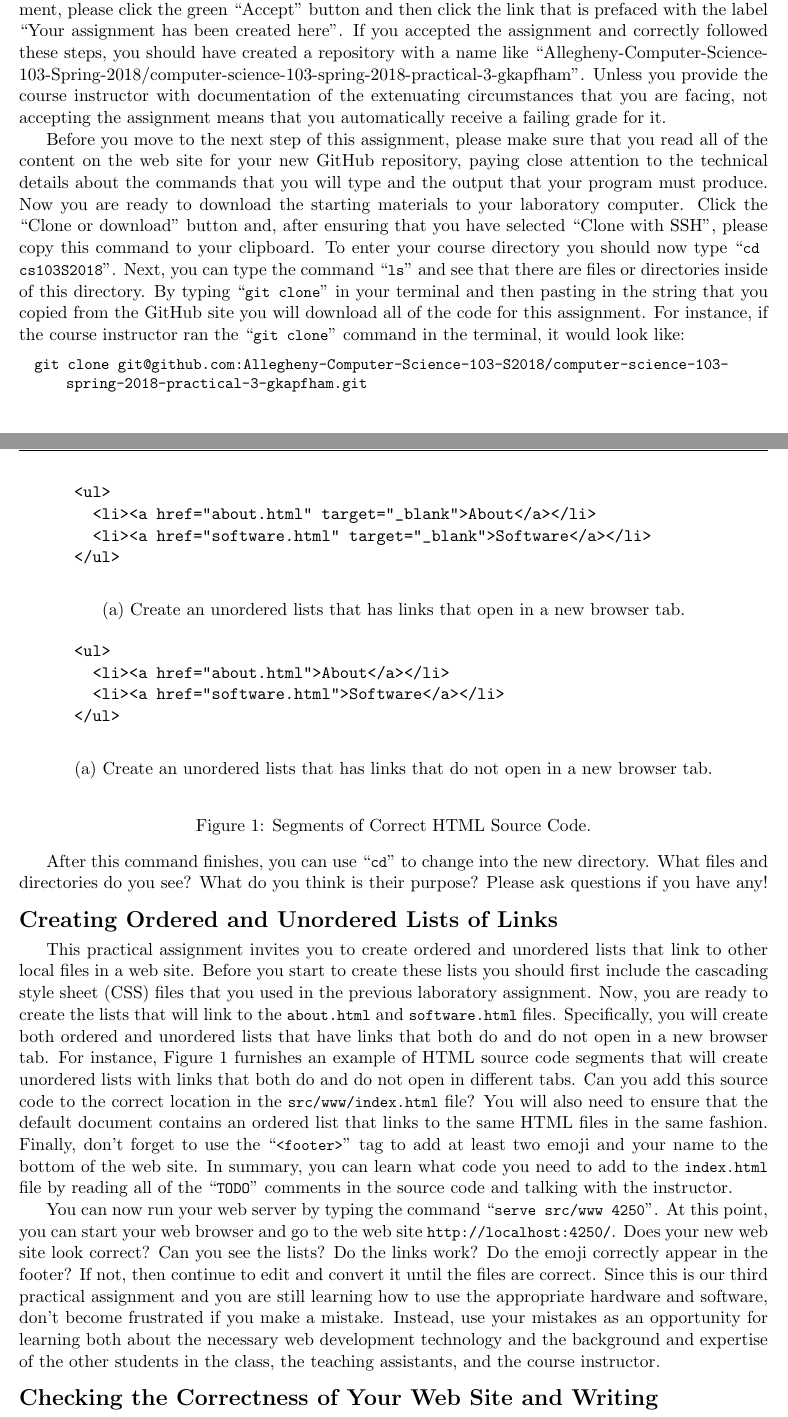
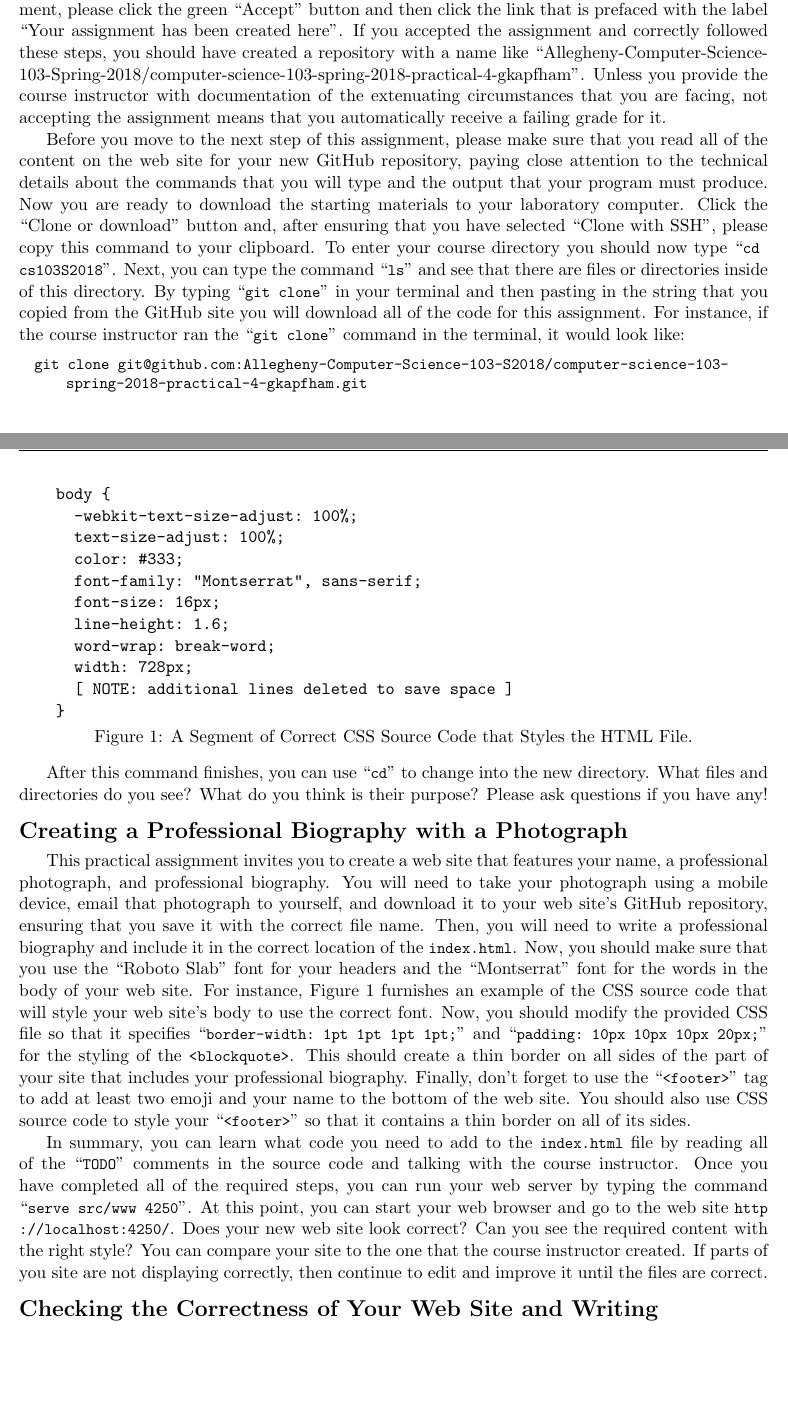
Before and after one commit to Allegheny-Computer-Science-103-S2018/cs103-S2018-sheets, a LaTeX document (practical04/cs103S2018_practical04.tex): two parts of pages 2 and 3 of 4, joined at a grey line, cut so that both start at the same text, the shorter picture padded with empty space. Compiled offline with pdfLaTeX.

Commit message:
Making major improvements to the cs103S2018_practical04.

```diff
--- a/practical04/cs103S2018_practical04.tex
+++ b/practical04/cs103S2018_practical04.tex
@@ -20,6 +20,9 @@
 
 \newcommand{\mainprogram}{\lstinline{index.html}}
 \newcommand{\mainprogramsource}{\lstinline{src/www/index.html}}
+
+\newcommand{\secondprogram}{\lstinline{site.css}}
+\newcommand{\secondprogramsource}{\lstinline{src/www/css/site.css}}
 
 % Commands to describe key development tasks
 
@@ -189,7 +192,7 @@ assignment's starting materials and to store the completed version of your assig
 repository for this assignment, please click the green ``Accept'' button and then click the link that is prefaced with
 the label ``Your assignment has been created here''. If you accepted the assignment and correctly followed these steps,
 you should have created a repository with a name like
-``Allegheny-Computer-Science-103-Spring-2018/computer-science-103-spring-2018-practical-3-gkapfham''. Unless you provide
+``Allegheny-Computer-Science-103-Spring-2018/computer-science-103-spring-2018-practical-4-gkapfham''. Unless you provide
 the course instructor with documentation of the extenuating circumstances that you are facing, not accepting the
 assignment means that you automatically receive a failing grade for it.
 
@@ -204,7 +207,7 @@ download all of the code for this assignment. For instance, if the course instru
 in the terminal, it would look like:
 
 \begin{lstlisting}
-  git clone git@github.com:Allegheny-Computer-Science-103-S2018/computer-science-103-spring-2018-practical-3-gkapfham.git
+  git clone git@github.com:Allegheny-Computer-Science-103-S2018/computer-science-103-spring-2018-practical-4-gkapfham.git
 \end{lstlisting}
 
 After this command finishes, you can use \command{cd} to change into the new directory. What files and directories do
@@ -212,66 +215,60 @@ you see? What do you think is their purpose? Please ask questions if you have an
 
 \begin{figure}[t]
   \centering
-
   \begin{verbatim}
-      <ul>
-        <li><a href="about.html" target="_blank">About</a></li>
-        <li><a href="software.html" target="_blank">Software</a></li>
-      </ul>
+    body {
+      -webkit-text-size-adjust: 100%;
+      text-size-adjust: 100%;
+      color: #333;
+      font-family: "Montserrat", sans-serif;
+      font-size: 16px;
+      line-height: 1.6;
+      word-wrap: break-word;
+      width: 728px;
+      [ NOTE: additional lines deleted to save space ]
+    }
   \end{verbatim}
-
-  \vspace*{-.25in}
-  \begin{center}
-    (a) Create an unordered lists that has links that open in a new browser tab.
-  \end{center}
-
-  \begin{verbatim}
-      <ul>
-        <li><a href="about.html">About</a></li>
-        <li><a href="software.html">Software</a></li>
-      </ul>
-  \end{verbatim}
-
-  \vspace*{-.25in}
-  \begin{center}
-    (a) Create an unordered lists that has links that do not open in a new browser tab.
-  \end{center}
-
-  \caption{Segments of Correct HTML Source Code.}~\label{fig:correct}
-
+  \vspace*{-3em}
+  \caption{A Segment of Correct CSS Source Code that Styles the HTML File.}~\label{fig:correct}
   \vspace*{-2em}
-
 \end{figure}
 
-\section*{Creating Ordered and Unordered Lists of Links}
+\section*{Creating a Professional Biography with a Photograph}
 
-This practical assignment invites you to create ordered and unordered lists that
-link to other local files in a web site. Before you start to create these lists
-you should first include the cascading style sheet (CSS) files that you used in
-the previous laboratory assignment. Now, you are ready to create the lists that
-will link to the \program{about.html} and \program{software.html} files.
-Specifically, you will create both ordered and unordered lists that have links
-that both do and do not open in a new browser tab. For instance,
-Figure~\ref{fig:correct} furnishes an example of HTML source code segments that
-will create unordered lists with links that both do and do not open in different
-tabs. Can you add this source code to the correct location in the
-\mainprogramsource{} file? You will also need to ensure that the default
-document contains an ordered list that links to the same HTML files in the same
-fashion. Finally, don't forget to use the \command{<footer>} tag to add at least
-two emoji and your name to the bottom of the web site. In summary, you can learn
-what code you need to add to the \mainprogram{} file by reading all of the
-\command{TODO} comments in the source code and talking with the instructor.
+This practical assignment invites you to create a web site that features your
+name, a professional photograph, and professional biography. You will need to
+take your photograph using a mobile device, email that photograph to yourself,
+and download it to your web site's GitHub repository, ensuring that you save it
+with the correct file name. Then, you will need to write a professional
+biography and include it in the correct location of the \mainprogram{}. Now, you
+should make sure that you use the ``Roboto Slab'' font for your headers and the
+``Montserrat'' font for the words in the body of your web site. For instance,
+Figure~\ref{fig:correct} furnishes an example of the CSS source code that will
+style your web site's body to use the correct font. Now, you should modify the
+provided CSS file so that it specifies \command{border-width: 1pt 1pt 1pt 1pt;}
+and \command{padding: 10px 10px 10px 20px;} for the styling of the
+\program{<blockquote>}. This should create a thin border on all sides of the
+part of your site that includes your professional biography. Finally, don't
+forget to use the \command{<footer>} tag to add at least two emoji and your name
+to the bottom of the web site. You should also use CSS source code to style your
+\command{<footer>} so that it contains a thin border on all of its sides.
 
-You can now run your web server by typing the command \command{serve src/www
-4250}. At this point, you can start your web browser and go to the web site
+In summary, you can learn what code you need to add to the \mainprogram{} file
+by reading all of the \command{TODO} comments in the source code and talking
+with the course instructor. Once you have completed all of the required steps,
+you can run your web server by typing the command \command{serve src/www 4250}.
+At this point, you can start your web browser and go to the web site
 \url{http://localhost:4250/}. Does your new web site look correct? Can you see
-the lists? Do the links work? Do the emoji correctly appear in the footer? If
-not, then continue to edit and convert it until the files are correct. Since
-this is our third practical assignment and you are still learning how to use the
-appropriate hardware and software, don't become frustrated if you make a
-mistake. Instead, use your mistakes as an opportunity for learning both about
-the necessary web development technology and the background and expertise of the
-other students in the class, the teaching assistants, and the course instructor.
+the required content with the right style? You can compare your site to the one
+that the course instructor created. If parts of you site are not displaying
+correctly, then continue to edit and improve it until the files are correct.
+
+% Since this is our third practical assignment and you are still learning how to
+% use the appropriate hardware and software, don't become frustrated if you make
+% a mistake. Instead, use your mistakes as an opportunity for learning both
+% about the necessary web development technology and the background and
+% expertise of the other students in the class, the teaching assistants, and the
+% course instructor.
 
 \section*{Checking the Correctness of Your Web Site and Writing}
 
```
Also changed, not shown: practical04/cs103S2018_practical04.tex (29 more changed lines).
